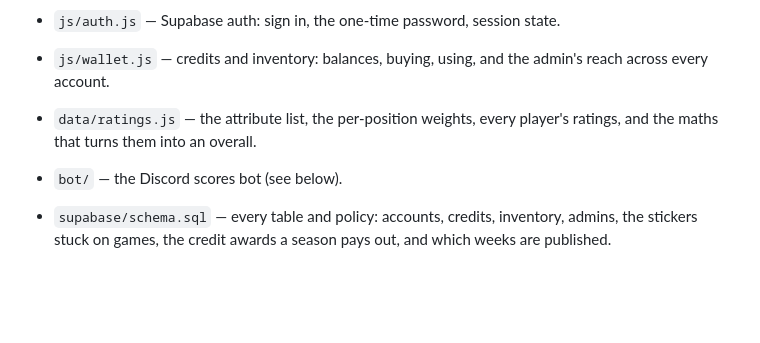
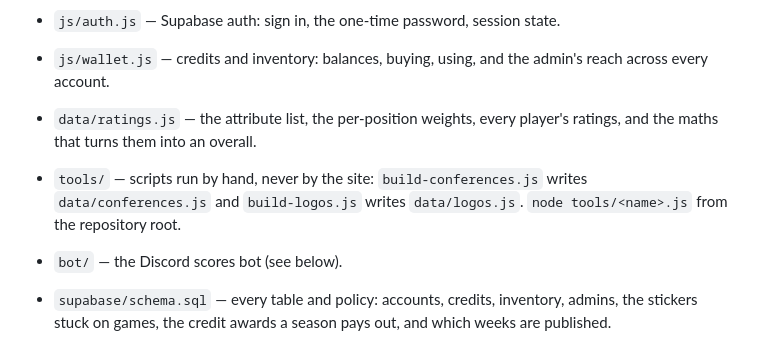
Before and after one commit to stogz/egefootball, a Markdown page: README.md, the part around the change. GitHub-like rendering; blank space fills up the shorter version.

Commit message:
List the tools/ scripts in the README's file list
Co-Authored-By: Claude Opus 5.5 <noreply@anthropic.com>
Claude-Session: https://claude.ai/code/session_01HgfFmxJWa4RWpBzVbXPJCR

```diff
--- a/README.md
+++ b/README.md
@@ -1325,6 +1325,9 @@ Built so far:
 - `data/ratings.js` — the attribute list, the per-position weights, every
   player's ratings, and the maths that turns them into an overall.
 
+- `tools/` — scripts run by hand, never by the site:
+  `build-conferences.js` writes `data/conferences.js` and `build-logos.js`
+  writes `data/logos.js`. `node tools/<name>.js` from the repository root.
 - `bot/` — the Discord scores bot (see below).
 - `supabase/schema.sql` — every table and policy: accounts, credits,
   inventory, admins, the stickers stuck on games, the credit awards a season
```
